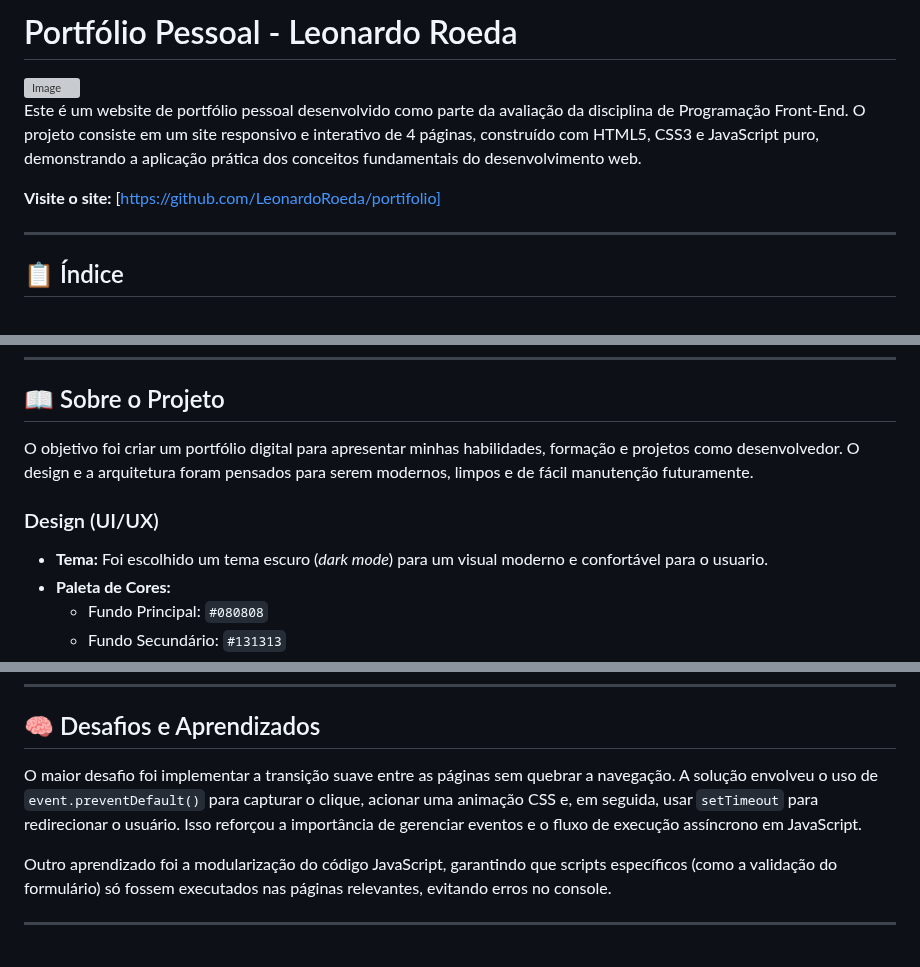
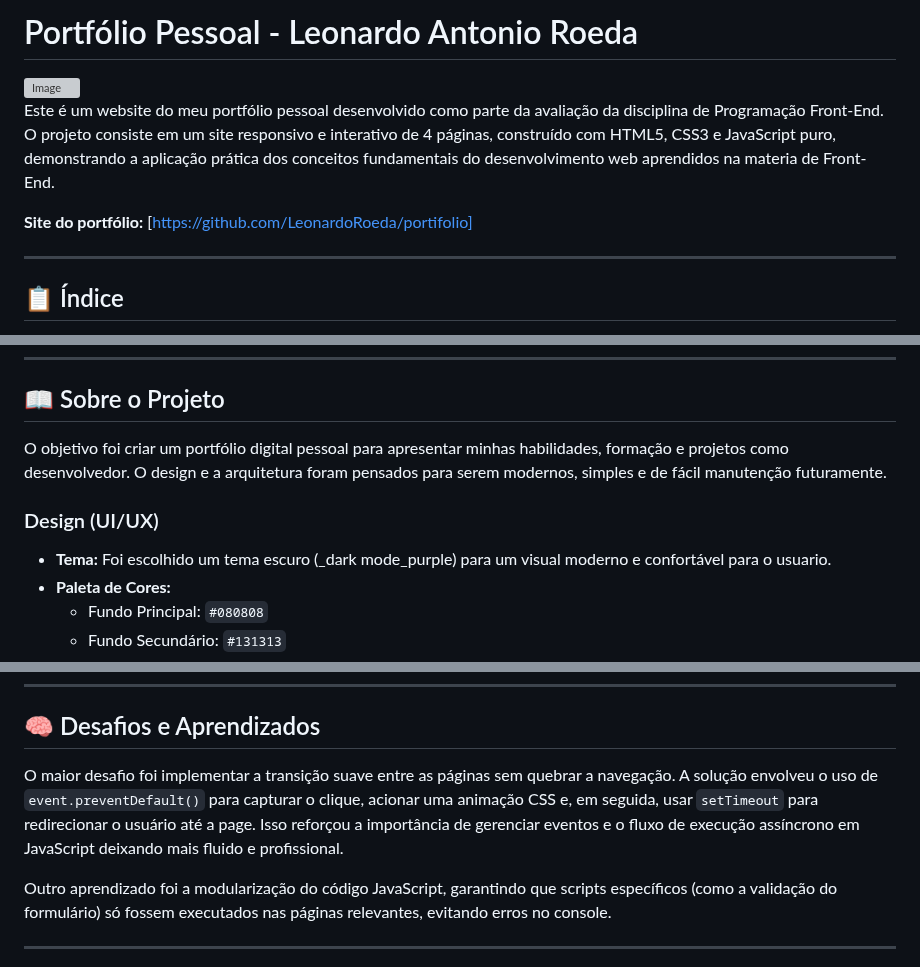
Before and after one commit to LeonardoRoeda/portifolio, a Markdown page: README .md, 3 parts joined by grey strips. Rendered like a GitHub page; grey boxes are pictures that could not be loaded.

```diff
--- a/README .md
+++ b/README .md
@@ -1,10 +1,10 @@
-# Portfólio Pessoal - Leonardo Roeda
+# Portfólio Pessoal - Leonardo Antonio Roeda
 
 <img width="1913" height="1075" alt="Image" src="https://github.com/user-attachments/assets/b1f3ec08-467c-45e2-8f5f-b9b7da54e2cf" />
 
-Este é um website de portfólio pessoal desenvolvido como parte da avaliação da disciplina de Programação Front-End. O projeto consiste em um site responsivo e interativo de 4 páginas, construído com HTML5, CSS3 e JavaScript puro, demonstrando a aplicação prática dos conceitos fundamentais do desenvolvimento web.
+Este é um website do meu portfólio pessoal desenvolvido como parte da avaliação da disciplina de Programação Front-End. O projeto consiste em um site responsivo e interativo de 4 páginas, construído com HTML5, CSS3 e JavaScript puro, demonstrando a aplicação prática dos conceitos fundamentais do desenvolvimento web aprendidos na materia de Front-End.
 
-**Visite o site:** [https://github.com/LeonardoRoeda/portifolio]
+**Site do portfólio:** [https://github.com/LeonardoRoeda/portifolio]
 
 ---
 
@@ -22,11 +22,11 @@ Este é um website de portfólio pessoal desenvolvido como parte da avaliação
 
 ## 📖 Sobre o Projeto
 
-O objetivo foi criar um portfólio digital para apresentar minhas habilidades, formação e projetos como desenvolvedor. O design e a arquitetura foram pensados para serem modernos, limpos e de fácil manutenção futuramente.
+O objetivo foi criar um portfólio digital pessoal para apresentar minhas habilidades, formação e projetos como desenvolvedor. O design e a arquitetura foram pensados para serem modernos, simples e de fácil manutenção futuramente.
 
 ### Design (UI/UX)
 
-- **Tema:** Foi escolhido um tema escuro (_dark mode_) para um visual moderno e confortável para o usuario.
+- **Tema:** Foi escolhido um tema escuro (_dark mode_purple) para um visual moderno e confortável para o usuario.
 - **Paleta de Cores:**
   - Fundo Principal: `#080808`
   - Fundo Secundário: `#131313`
@@ -108,7 +108,7 @@ Para executar o projeto localmente, siga os passos abaixo:
 
 ## 🧠 Desafios e Aprendizados
 
-O maior desafio foi implementar a transição suave entre as páginas sem quebrar a navegação. A solução envolveu o uso de `event.preventDefault()` para capturar o clique, acionar uma animação CSS e, em seguida, usar `setTimeout` para redirecionar o usuário. Isso reforçou a importância de gerenciar eventos e o fluxo de execução assíncrono em JavaScript.
+O maior desafio foi implementar a transição suave entre as páginas sem quebrar a navegação. A solução envolveu o uso de `event.preventDefault()` para capturar o clique, acionar uma animação CSS e, em seguida, usar `setTimeout` para redirecionar o usuário até a page. Isso reforçou a importância de gerenciar eventos e o fluxo de execução assíncrono em JavaScript deixando mais fluido e profissional.
 
 Outro aprendizado foi a modularização do código JavaScript, garantindo que scripts específicos (como a validação do formulário) só fossem executados nas páginas relevantes, evitando erros no console.
 
```
